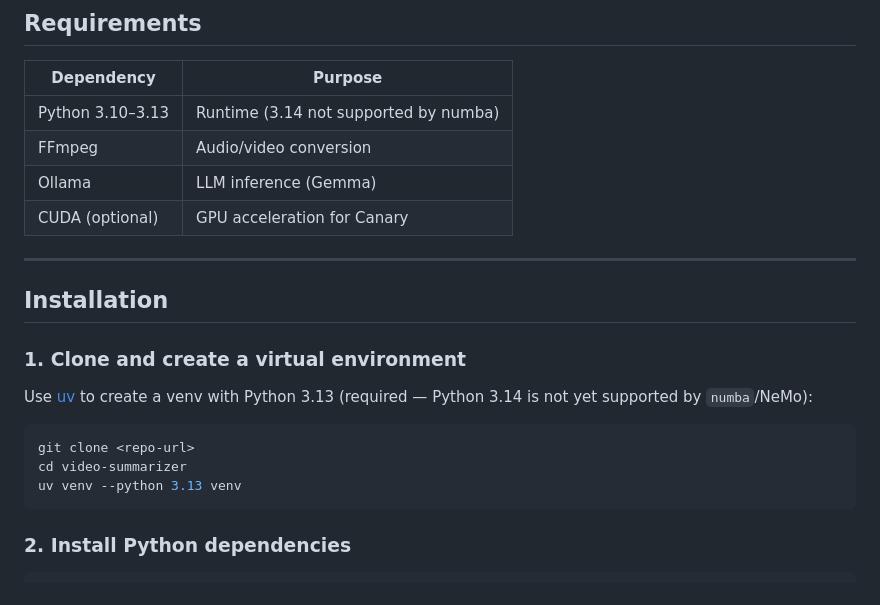
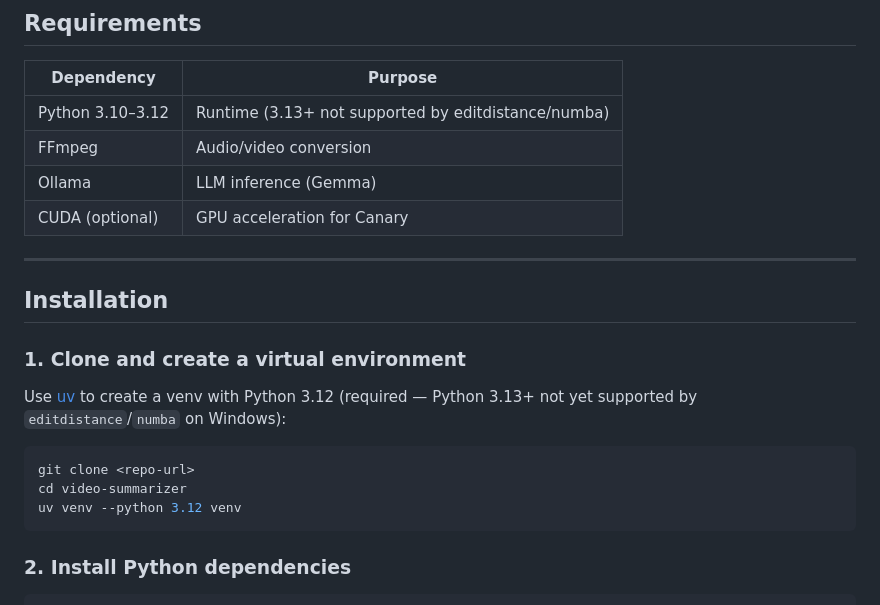
Before and after one commit to serg-yalosovetsky/video-summarizer, a Markdown page: README.md, the part around the change. Drawn GitHub-style.

Commit message:
Обновлены инструкции по установке Python: исправлены версии Python для совместимости с зависимостями.

````diff
--- a/README.md
+++ b/README.md
@@ -16,7 +16,7 @@ Results stream to the browser in real time via SSE.
 
 | Dependency | Purpose |
 |---|---|
-| Python 3.10–3.13 | Runtime (3.14 not supported by numba) |
+| Python 3.10–3.12 | Runtime (3.13+ not supported by editdistance/numba) |
 | FFmpeg | Audio/video conversion |
 | Ollama | LLM inference (Gemma) |
 | CUDA (optional) | GPU acceleration for Canary |
@@ -27,12 +27,12 @@ Results stream to the browser in real time via SSE.
 
 ### 1. Clone and create a virtual environment
 
-Use [uv](https://github.com/astral-sh/uv) to create a venv with Python 3.13 (required — Python 3.14 is not yet supported by `numba`/NeMo):
+Use [uv](https://github.com/astral-sh/uv) to create a venv with Python 3.12 (required — Python 3.13+ not yet supported by `editdistance`/`numba` on Windows):
 
 ```bash
 git clone <repo-url>
 cd video-summarizer
-uv venv --python 3.13 venv
+uv venv --python 3.12 venv
 ```
 
 ### 2. Install Python dependencies
````
